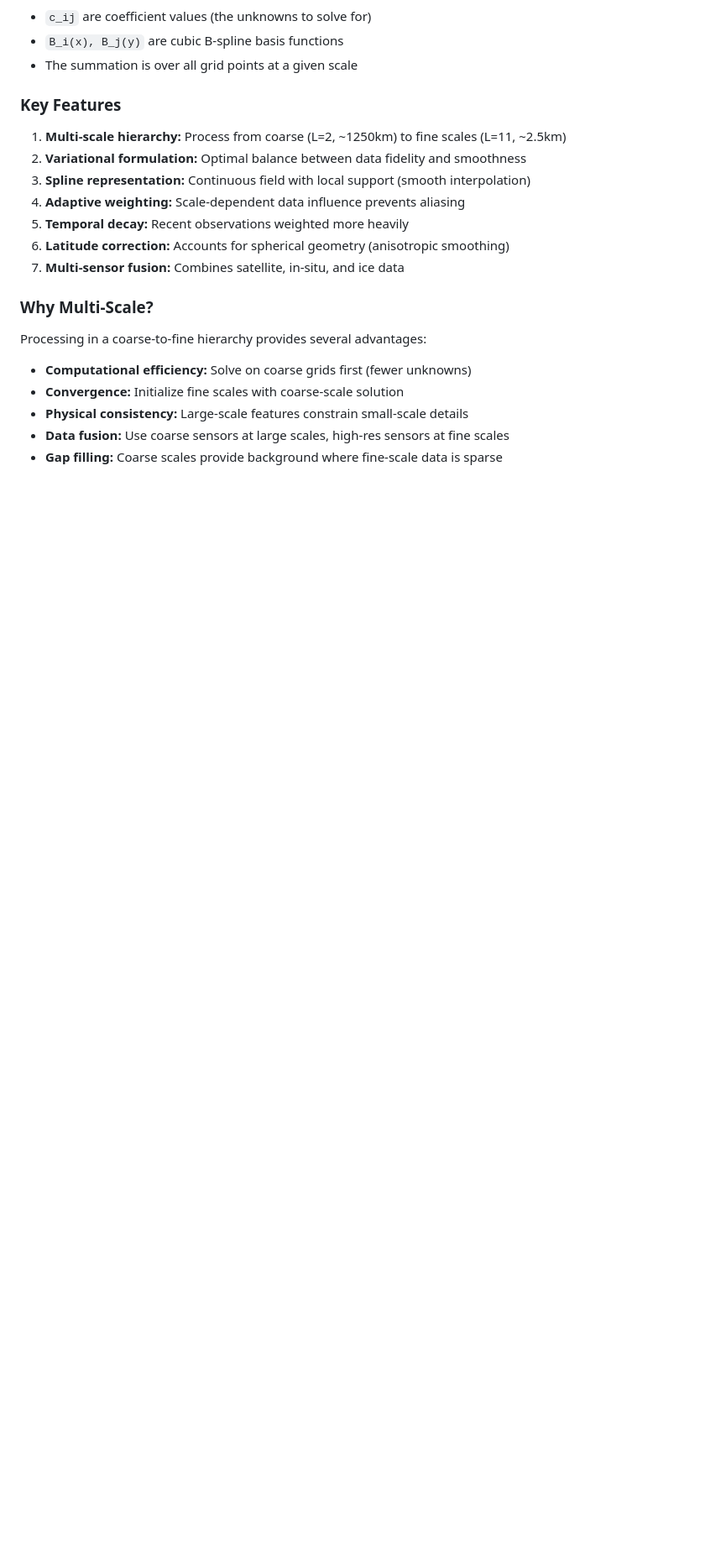
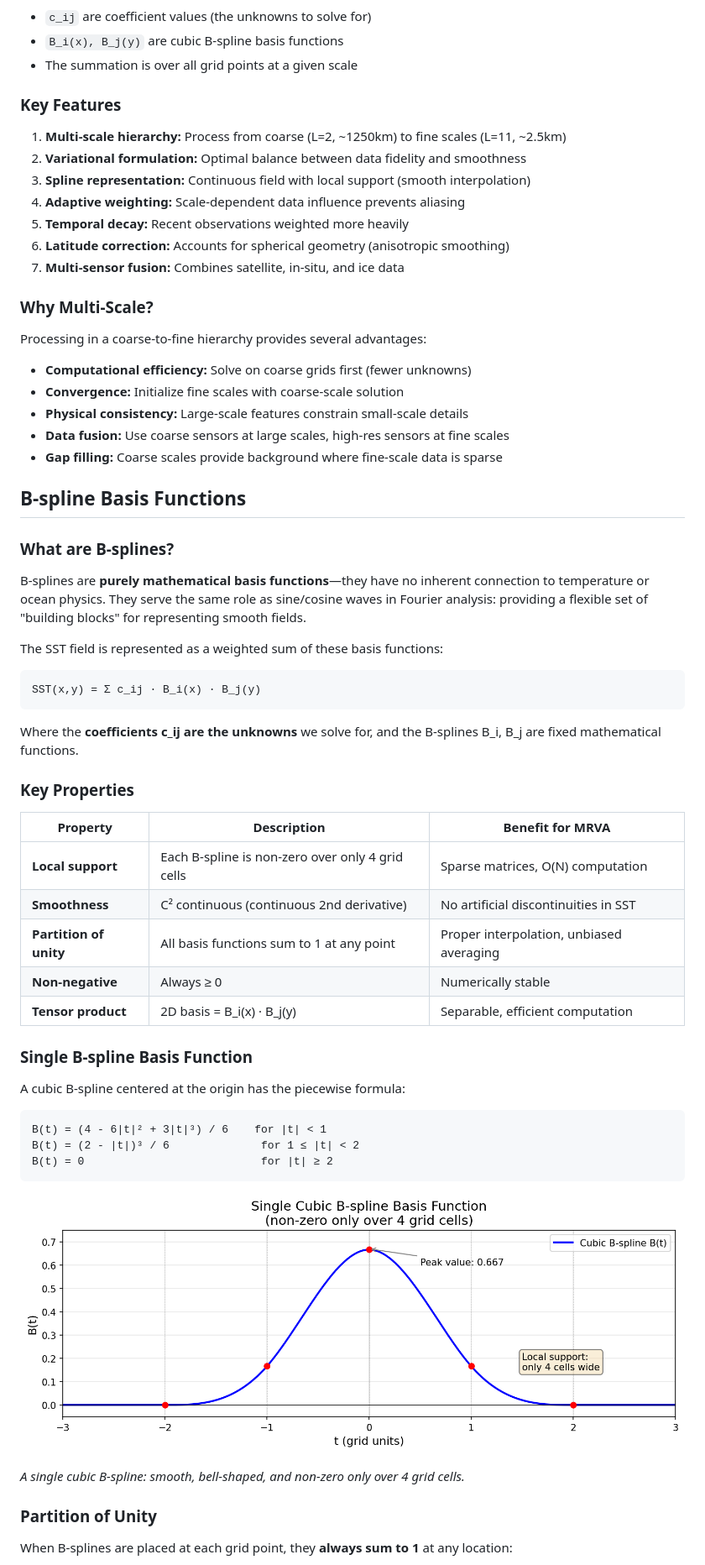
Before and after one commit to podaac/mur, a Markdown page: documentation/ALGORITHM_FLOW.md, the part around the change printed below. Shown: that part at 84% size. GitHub-like rendering; pictures changed too: documentation/figures/bspline_single.png (added); blank space fills up the shorter version.

````diff
--- a/documentation/ALGORITHM_FLOW.md
+++ b/documentation/ALGORITHM_FLOW.md
@@ -60,3 +61,45 @@ Processing in a coarse-to-fine hierarchy provides several advantages:
 - **Data fusion:** Use coarse sensors at large scales, high-res sensors at fine scales
 - **Gap filling:** Coarse scales provide background where fine-scale data is sparse
 
+## B-spline Basis Functions
+
+### What are B-splines?
+
+B-splines are **purely mathematical basis functions**—they have no inherent connection to temperature or ocean physics. They serve the same role as sine/cosine waves in Fourier analysis: providing a flexible set of "building blocks" for representing smooth fields.
+
+The SST field is represented as a weighted sum of these basis functions:
+
+```
+SST(x,y) = Σ c_ij · B_i(x) · B_j(y)
+```
+
+Where the **coefficients c_ij are the unknowns** we solve for, and the B-splines B_i, B_j are fixed mathematical functions.
+
+### Key Properties
+
+| Property | Description | Benefit for MRVA |
+|----------|-------------|------------------|
+| **Local support** | Each B-spline is non-zero over only 4 grid cells | Sparse matrices, O(N) computation |
+| **Smoothness** | C² continuous (continuous 2nd derivative) | No artificial discontinuities in SST |
+| **Partition of unity** | All basis functions sum to 1 at any point | Proper interpolation, unbiased averaging |
+| **Non-negative** | Always ≥ 0 | Numerically stable |
+| **Tensor product** | 2D basis = B_i(x) · B_j(y) | Separable, efficient computation |
+
+### Single B-spline Basis Function
+
+A cubic B-spline centered at the origin has the piecewise formula:
+
+```
+B(t) = (4 - 6|t|² + 3|t|³) / 6    for |t| < 1
+B(t) = (2 - |t|)³ / 6              for 1 ≤ |t| < 2
+B(t) = 0                           for |t| ≥ 2
+```
+
+![Single B-spline basis function](figures/bspline_single.png)
+
+*A single cubic B-spline: smooth, bell-shaped, and non-zero only over 4 grid cells.*
+
+### Partition of Unity
+
+When B-splines are placed at each grid point, they **always sum to 1** at any location:
+
````
Also changed, not shown: other parts of documentation/ALGORITHM_FLOW.md (+68 -19 lines), documentation/figures/bspline_2d.png (added), documentation/figures/bspline_family.png (added), documentation/figures/bspline_multiscale.png (added), documentation/figures/bspline_reconstruction.png (added), 1 other file.
